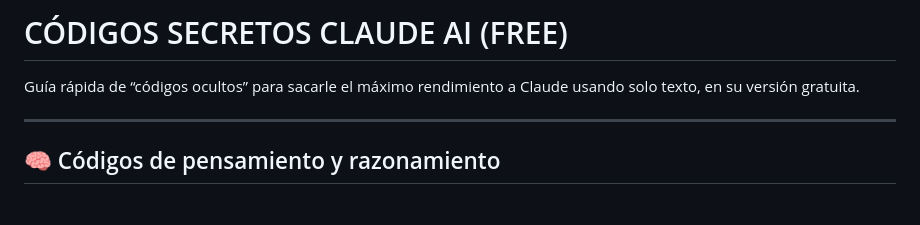
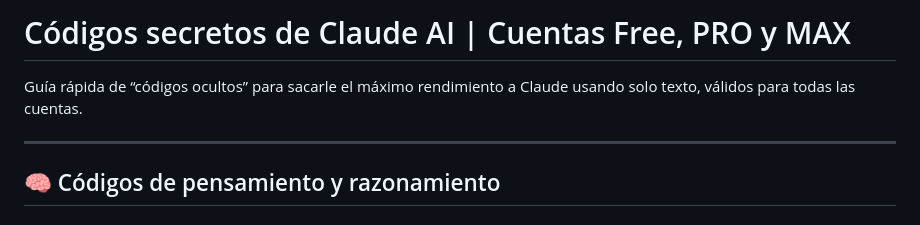
Before and after one commit to jonatancorrea-ai/serie-claude-101-recursos, a Markdown page: CODIGOS-SECRETOS-CLAUDE-AI/codigos-secretos-claude-ai.md, the part around the change. GitHub-like rendering.

Commit message:
Revise title and description in markdown file
Updated title and description for clarity and inclusivity.

```diff
--- a/CODIGOS-SECRETOS-CLAUDE-AI/codigos-secretos-claude-ai.md
+++ b/CODIGOS-SECRETOS-CLAUDE-AI/codigos-secretos-claude-ai.md
@@ -1,6 +1,6 @@
-# CÓDIGOS SECRETOS CLAUDE AI (FREE)
+# Códigos secretos de Claude AI | Cuentas Free, PRO y MAX
 
-Guía rápida de “códigos ocultos” para sacarle el máximo rendimiento a Claude usando solo texto, en su versión gratuita.
+Guía rápida de “códigos ocultos” para sacarle el máximo rendimiento a Claude usando solo texto, válidos para todas las cuentas.
 
 ---
 
```
